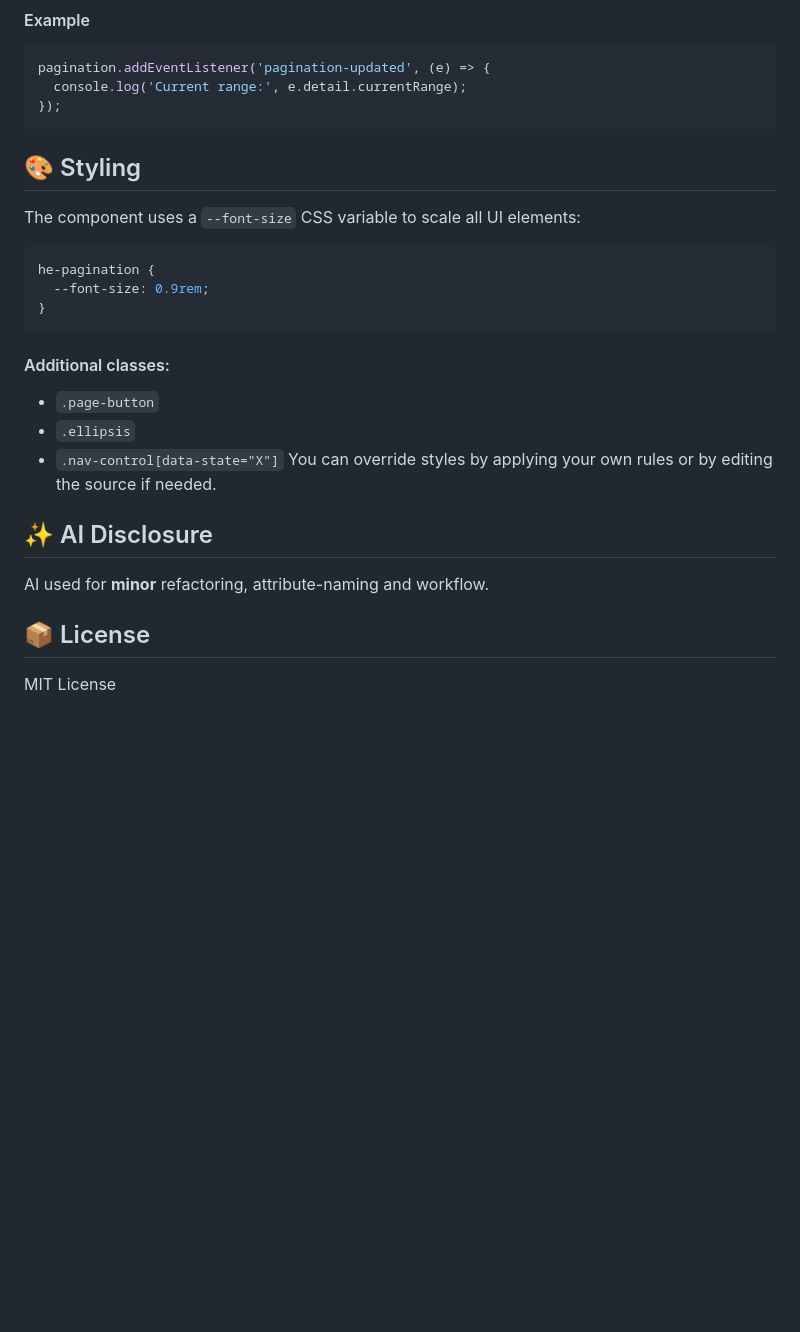
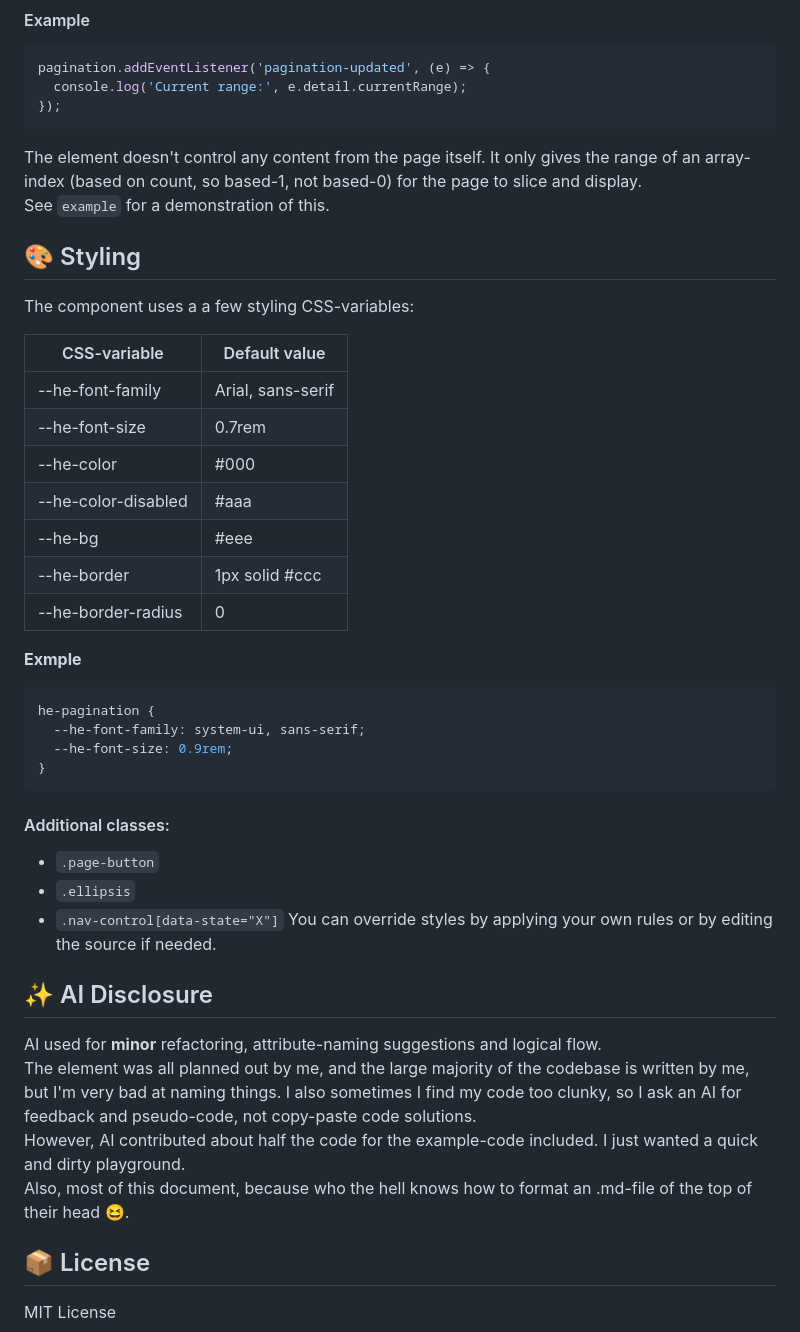
Before and after one commit to h-eriksson/pagination, a Markdown page: README.md, the part around the change. GitHub-like rendering; blank space fills up the shorter version.

````diff
--- a/README.md
+++ b/README.md
@@ -116,12 +116,27 @@ pagination.addEventListener('pagination-updated', (e) => {
   console.log('Current range:', e.detail.currentRange);
 });
 ```
+The element doesn't control any content from the page itself. It only gives the range of an array-index (based on count, so based-1, not based-0) for the page to slice and display.
+See `example` for a demonstration of this.
 
 ## 🎨 Styling
-The component uses a `--font-size` CSS variable to scale all UI elements:
+The component uses a a few styling CSS-variables:
+
+|CSS-variable|Default value|
+|---|---|
+|--he-font-family|Arial, sans-serif|
+|--he-font-size|0.7rem|
+|--he-color|#000|
+|--he-color-disabled|#aaa|
+|--he-bg|#eee|
+|--he-border|1px solid #ccc|
+|--he-border-radius|0|
+
+**Exmple**
 ```javascript
 he-pagination {
-  --font-size: 0.9rem;
+  --he-font-family: system-ui, sans-serif;
+  --he-font-size: 0.9rem;
 }
 ```
 #### Additional classes:
@@ -131,7 +146,10 @@ he-pagination {
 You can override styles by applying your own rules or by editing the source if needed.
 
 ## ✨ AI Disclosure
-AI used for **minor** refactoring, attribute-naming and workflow.
+AI used for **minor** refactoring, attribute-naming suggestions and logical flow.
+The element was all planned out by me, and the large majority of the codebase is written by me, but I'm very bad at naming things. I also sometimes I find my code too clunky, so I ask an AI for feedback and pseudo-code, not copy-paste code solutions.
+However, AI contributed about half the code for the example-code included. I just wanted a quick and dirty playground.
+Also, most of this document, because who the hell knows how to format an .md-file of the top of their head 😆.
 
 ## 📦 License
 MIT License
````
